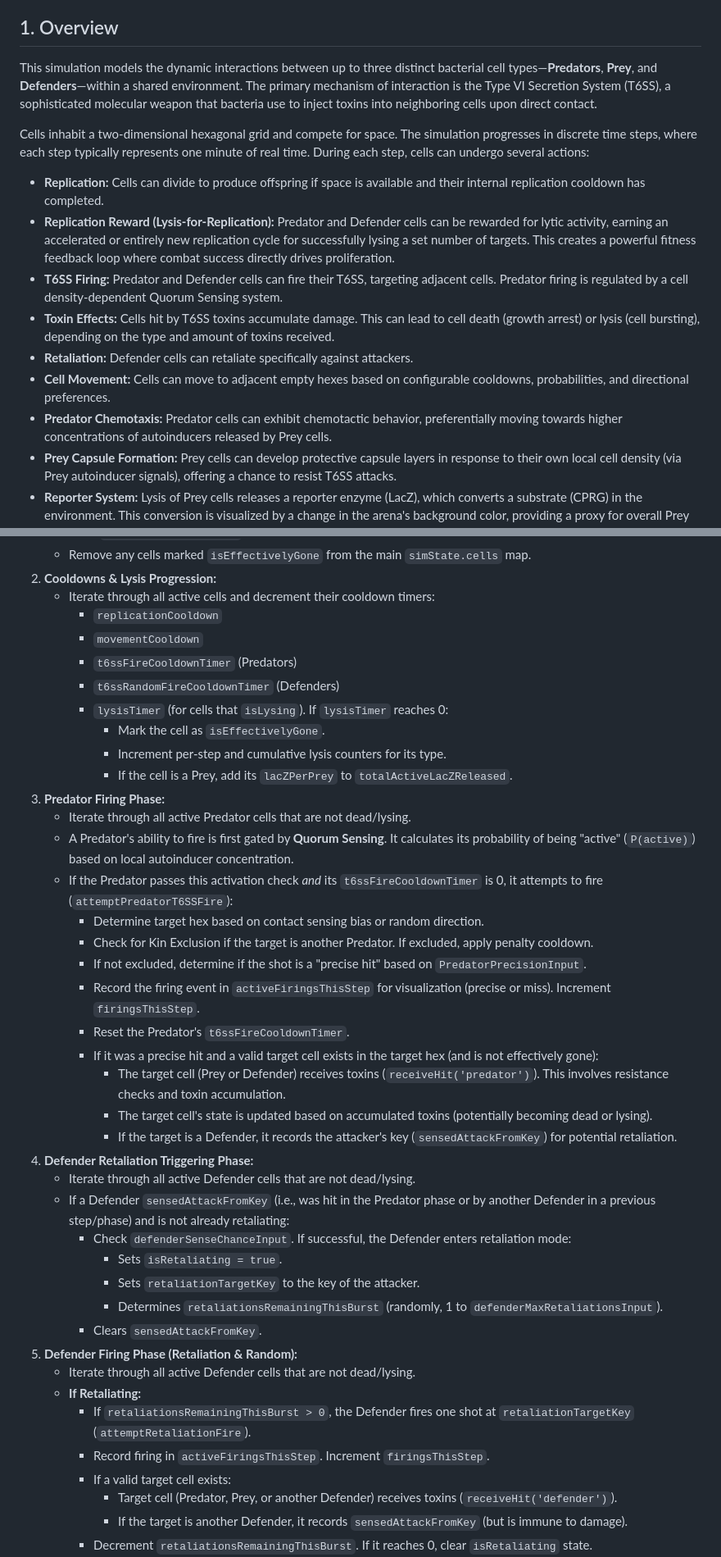
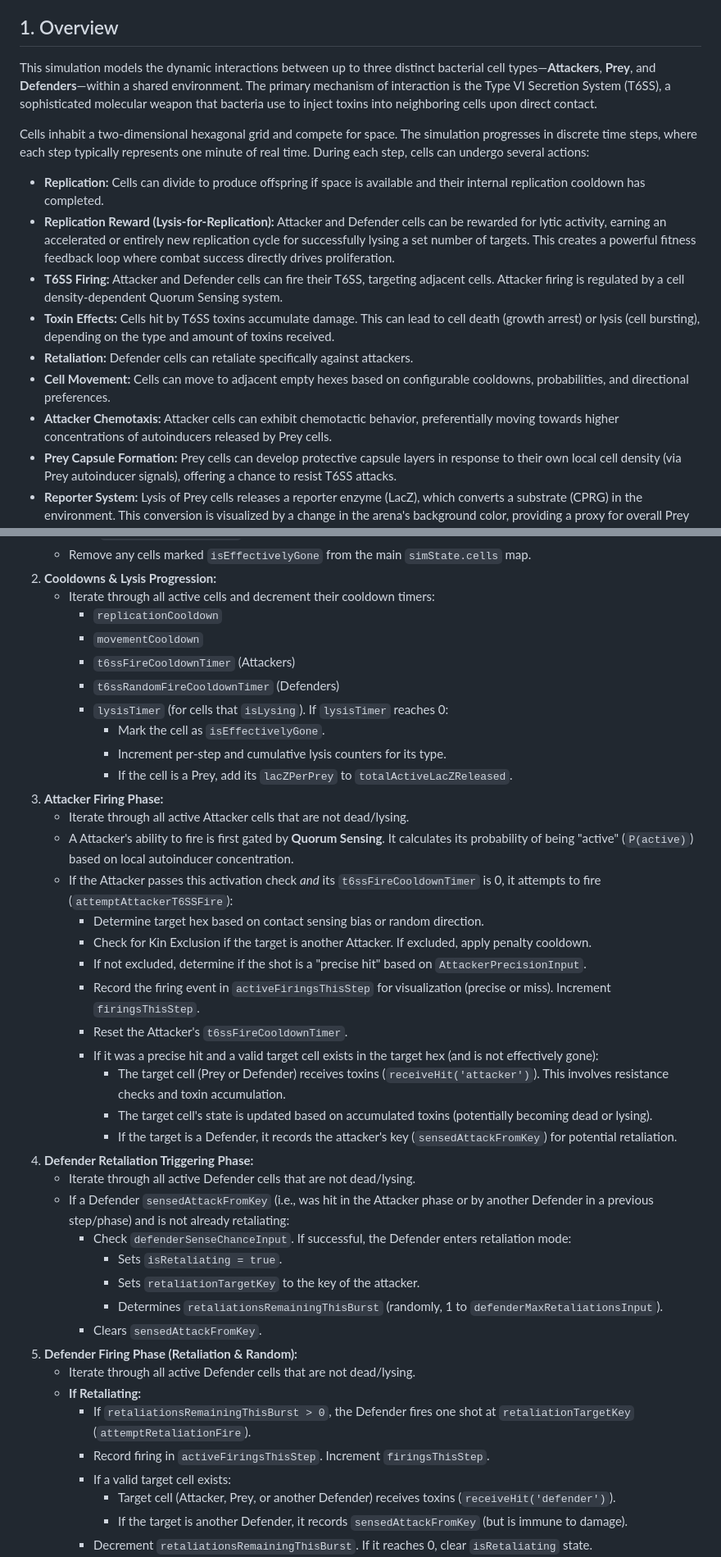
Before and after one commit to BaslerLab/BacFighT6, a Markdown page: README.md, 2 parts joined by grey strips. Shown at 82% size. Drawn GitHub-style.

```diff
--- a/README.md
+++ b/README.md
@@ -27,16 +29,16 @@
 
 ## 1. Overview
 
-This simulation models the dynamic interactions between up to three distinct bacterial cell types—**Predators**, **Prey**, and **Defenders**—within a shared environment. The primary mechanism of interaction is the Type VI Secretion System (T6SS), a sophisticated molecular weapon that bacteria use to inject toxins into neighboring cells upon direct contact.
+This simulation models the dynamic interactions between up to three distinct bacterial cell types—**Attackers**, **Prey**, and **Defenders**—within a shared environment. The primary mechanism of interaction is the Type VI Secretion System (T6SS), a sophisticated molecular weapon that bacteria use to inject toxins into neighboring cells upon direct contact.
 
 Cells inhabit a two-dimensional hexagonal grid and compete for space. The simulation progresses in discrete time steps, where each step typically represents one minute of real time. During each step, cells can undergo several actions:
 * **Replication:** Cells can divide to produce offspring if space is available and their internal replication cooldown has completed.
-* **Replication Reward (Lysis-for-Replication):** Predator and Defender cells can be rewarded for lytic activity, earning an accelerated or entirely new replication cycle for successfully lysing a set number of targets. This creates a powerful fitness feedback loop where combat success directly drives proliferation.
-* **T6SS Firing:** Predator and Defender cells can fire their T6SS, targeting adjacent cells. Predator firing is regulated by a cell density-dependent Quorum Sensing system.
+* **Replication Reward (Lysis-for-Replication):** Attacker and Defender cells can be rewarded for lytic activity, earning an accelerated or entirely new replication cycle for successfully lysing a set number of targets. This creates a powerful fitness feedback loop where combat success directly drives proliferation.
+* **T6SS Firing:** Attacker and Defender cells can fire their T6SS, targeting adjacent cells. Attacker firing is regulated by a cell density-dependent Quorum Sensing system.
 * **Toxin Effects:** Cells hit by T6SS toxins accumulate damage. This can lead to cell death (growth arrest) or lysis (cell bursting), depending on the type and amount of toxins received.
 * **Retaliation:** Defender cells can retaliate specifically against attackers.
 * **Cell Movement:** Cells can move to adjacent empty hexes based on configurable cooldowns, probabilities, and directional preferences.
-* **Predator Chemotaxis:** Predator cells can exhibit chemotactic behavior, preferentially moving towards higher concentrations of autoinducers released by Prey cells.
+* **Attacker Chemotaxis:** Attacker cells can exhibit chemotactic behavior, preferentially moving towards higher concentrations of autoinducers released by Prey cells.
 * **Prey Capsule Formation:** Prey cells can develop protective capsule layers in response to their own local cell density (via Prey autoinducer signals), offering a chance to resist T6SS attacks.
 * **Reporter System:** Lysis of Prey cells releases a reporter enzyme (LacZ), which converts a substrate (CPRG) in the environment. This conversion is visualized by a change in the arena's background color, providing a proxy for overall Prey lysis.
 
@@ -334,28 +337,28 @@ Each simulation step (representing one minute) executes the following sequence o
     * Iterate through all active cells and decrement their cooldown timers:
         * `replicationCooldown`
         * `movementCooldown`
-        * `t6ssFireCooldownTimer` (Predators)
+        * `t6ssFireCooldownTimer` (Attackers)
         * `t6ssRandomFireCooldownTimer` (Defenders)
         * `lysisTimer` (for cells that `isLysing`). If `lysisTimer` reaches 0:
             * Mark the cell as `isEffectivelyGone`.
             * Increment per-step and cumulative lysis counters for its type.
             * If the cell is a Prey, add its `lacZPerPrey` to `totalActiveLacZReleased`.
-3.  **Predator Firing Phase:**
-    * Iterate through all active Predator cells that are not dead/lysing.
-    * A Predator's ability to fire is first gated by **Quorum Sensing**. It calculates its probability of being "active" (`P(active)`) based on local autoinducer concentration.
-    * If the Predator passes this activation check *and* its `t6ssFireCooldownTimer` is 0, it attempts to fire (`attemptPredatorT6SSFire`):
+3.  **Attacker Firing Phase:**
+    * Iterate through all active Attacker cells that are not dead/lysing.
+    * A Attacker's ability to fire is first gated by **Quorum Sensing**. It calculates its probability of being "active" (`P(active)`) based on local autoinducer concentration.
+    * If the Attacker passes this activation check *and* its `t6ssFireCooldownTimer` is 0, it attempts to fire (`attemptAttackerT6SSFire`):
         * Determine target hex based on contact sensing bias or random direction.
-        * Check for Kin Exclusion if the target is another Predator. If excluded, apply penalty cooldown.
-        * If not excluded, determine if the shot is a "precise hit" based on `PredatorPrecisionInput`.
+        * Check for Kin Exclusion if the target is another Attacker. If excluded, apply penalty cooldown.
+        * If not excluded, determine if the shot is a "precise hit" based on `AttackerPrecisionInput`.
         * Record the firing event in `activeFiringsThisStep` for visualization (precise or miss). Increment `firingsThisStep`.
-        * Reset the Predator's `t6ssFireCooldownTimer`.
+        * Reset the Attacker's `t6ssFireCooldownTimer`.
         * If it was a precise hit and a valid target cell exists in the target hex (and is not effectively gone):
-            * The target cell (Prey or Defender) receives toxins (`receiveHit('predator')`). This involves resistance checks and toxin accumulation.
+            * The target cell (Prey or Defender) receives toxins (`receiveHit('attacker')`). This involves resistance checks and toxin accumulation.
             * The target cell's state is updated based on accumulated toxins (potentially becoming dead or lysing).
             * If the target is a Defender, it records the attacker's key (`sensedAttackFromKey`) for potential retaliation.
 4.  **Defender Retaliation Triggering Phase:**
     * Iterate through all active Defender cells that are not dead/lysing.
-    * If a Defender `sensedAttackFromKey` (i.e., was hit in the Predator phase or by another Defender in a previous step/phase) and is not already retaliating:
+    * If a Defender `sensedAttackFromKey` (i.e., was hit in the Attacker phase or by another Defender in a previous step/phase) and is not already retaliating:
         * Check `defenderSenseChanceInput`. If successful, the Defender enters retaliation mode:
             * Sets `isRetaliating = true`.
             * Sets `retaliationTargetKey` to the key of the attacker.
@@ -367,7 +370,7 @@ Each simulation step (representing one minute) executes the following sequence o
         * If `retaliationsRemainingThisBurst > 0`, the Defender fires one shot at `retaliationTargetKey` (`attemptRetaliationFire`).
         * Record firing in `activeFiringsThisStep`. Increment `firingsThisStep`.
         * If a valid target cell exists:
-            * Target cell (Predator, Prey, or another Defender) receives toxins (`receiveHit('defender')`).
+            * Target cell (Attacker, Prey, or another Defender) receives toxins (`receiveHit('defender')`).
             * If the target is another Defender, it records `sensedAttackFromKey` (but is immune to damage).
         * Decrement `retaliationsRemainingThisBurst`. If it reaches 0, clear `isRetaliating` state.
     * **Else (Not Retaliating or Burst Ended), Attempt Random Fire:**
```
Also changed, not shown: other parts of README.md (+84 -70 lines).
